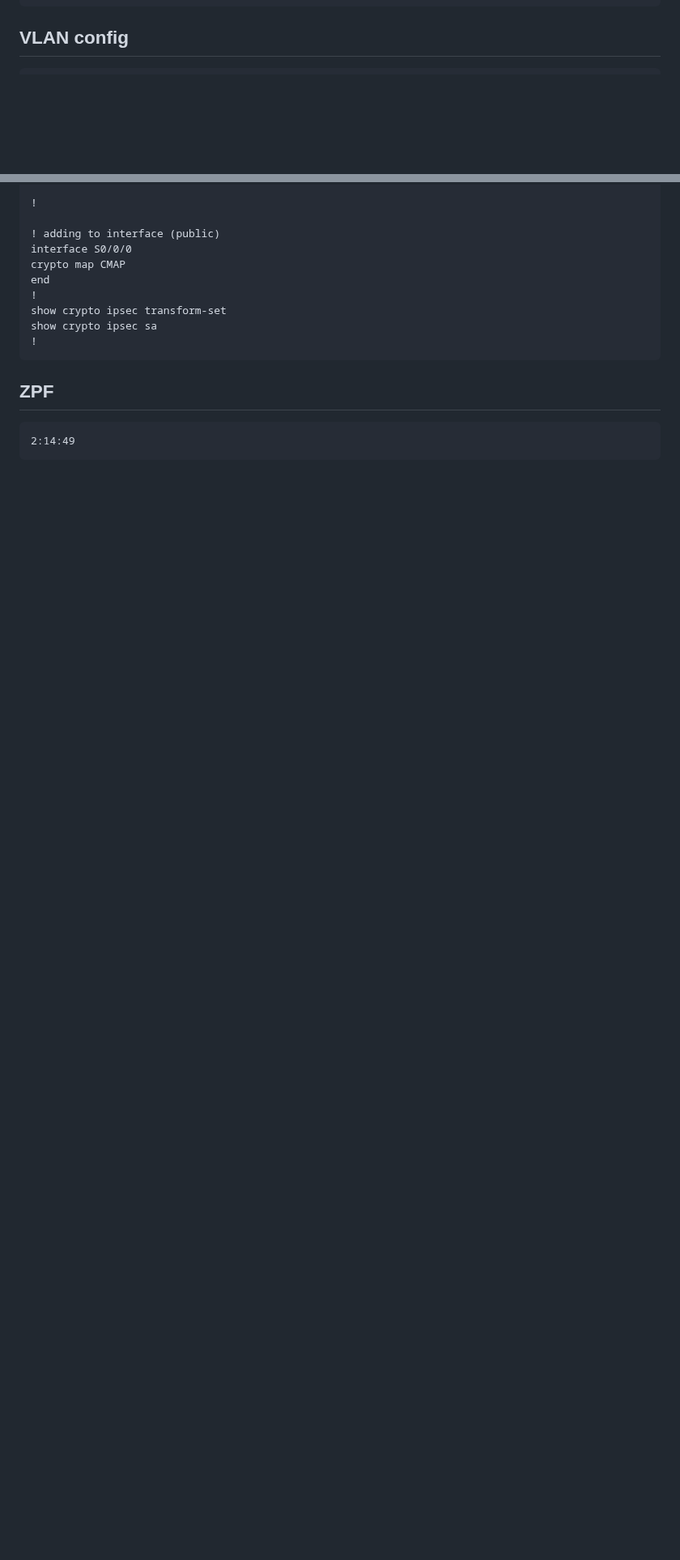
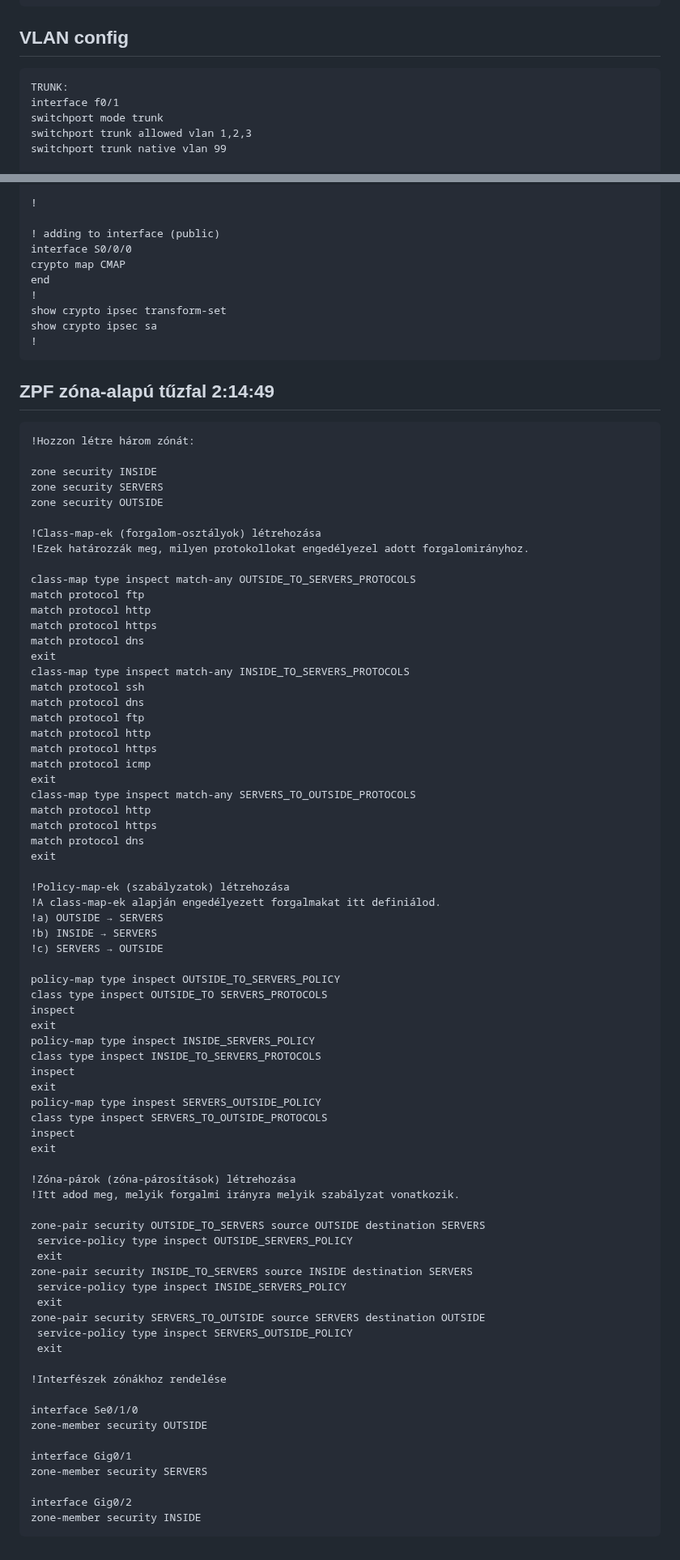
Before and after one commit to klicskoktm/klicskoktm.github.io, a Markdown page: config.md, 2 parts joined by grey strips. Shown at 81% size. Rendered like a GitHub page; blank space fills up the shorter version.

````diff
--- a/config.md
+++ b/config.md
@@ -33,6 +33,12 @@ sh ip int br
 ```
 ## VLAN config
 ```
+TRUNK:
+interface f0/1
+switchport mode trunk
+switchport trunk allowed vlan 1,2,3
+switchport trunk native vlan 99
+
 VLAN klónozás switch-ek között:
 SW-1:
 vtp domain SITE-HQ
@@ -304,7 +333,77 @@ show crypto ipsec transform-set
 show crypto ipsec sa
 !
 ```
-## ZPF
+## ZPF zóna-alapú tűzfal 2:14:49
 ```
-2:14:49
+!Hozzon létre három zónát:
+
+zone security INSIDE
+zone security SERVERS
+zone security OUTSIDE
+
+!Class-map-ek (forgalom-osztályok) létrehozása
+!Ezek határozzák meg, milyen protokollokat engedélyezel adott forgalomirányhoz.
+
+class-map type inspect match-any OUTSIDE_TO_SERVERS_PROTOCOLS
+match protocol ftp
+match protocol http
+match protocol https
+match protocol dns
+exit
+class-map type inspect match-any INSIDE_TO_SERVERS_PROTOCOLS
+match protocol ssh
+match protocol dns
+match protocol ftp
+match protocol http
+match protocol https
+match protocol icmp
+exit
+class-map type inspect match-any SERVERS_TO_OUTSIDE_PROTOCOLS
+match protocol http
+match protocol https
+match protocol dns
+exit
+
+!Policy-map-ek (szabályzatok) létrehozása
+!A class-map-ek alapján engedélyezett forgalmakat itt definiálod.
+!a) OUTSIDE → SERVERS
+!b) INSIDE → SERVERS
+!c) SERVERS → OUTSIDE
+
+policy-map type inspect OUTSIDE_TO_SERVERS_POLICY
+class type inspect OUTSIDE_TO SERVERS_PROTOCOLS
+inspect
+exit
+policy-map type inspect INSIDE_SERVERS_POLICY
+class type inspect INSIDE_TO_SERVERS_PROTOCOLS
+inspect
+exit
+policy-map type inspest SERVERS_OUTSIDE_POLICY
+class type inspect SERVERS_TO_OUTSIDE_PROTOCOLS
+inspect
+exit
+
+!Zóna-párok (zóna-párosítások) létrehozása
+!Itt adod meg, melyik forgalmi irányra melyik szabályzat vonatkozik.
+
+zone-pair security OUTSIDE_TO_SERVERS source OUTSIDE destination SERVERS
+ service-policy type inspect OUTSIDE_SERVERS_POLICY
+ exit
+zone-pair security INSIDE_TO_SERVERS source INSIDE destination SERVERS
+ service-policy type inspect INSIDE_SERVERS_POLICY
+ exit
+zone-pair security SERVERS_TO_OUTSIDE source SERVERS destination OUTSIDE
+ service-policy type inspect SERVERS_OUTSIDE_POLICY
+ exit
+
+!Interfészek zónákhoz rendelése
+
+interface Se0/1/0
+zone-member security OUTSIDE
+
+interface Gig0/1
+zone-member security SERVERS
+
+interface Gig0/2
+zone-member security INSIDE
 ```
````
Also changed, not shown: other parts of config.md (+24 -1 lines).
